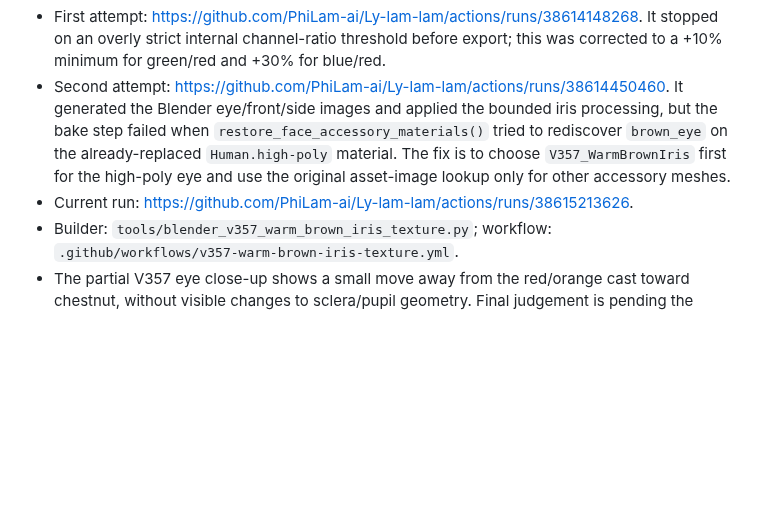
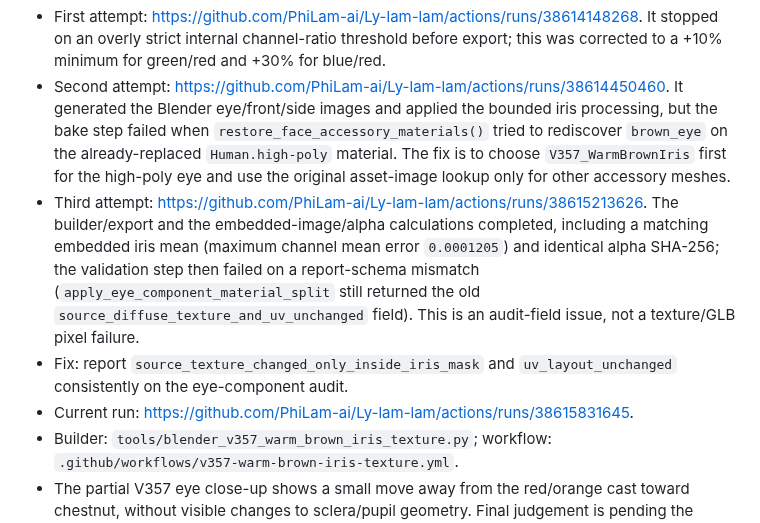
Before and after one commit to PhiLam-ai/Ly-lam-lam, a Markdown page: docs/AVATAR-CANDIDATE-CHECKPOINT-2026-10-14-V332-V357.md, the part around the change. Rendered like a GitHub page; blank space fills up the shorter version.

Commit message:
docs(avatar): record V357 embedded pixel PASS and eye audit schema fix

```diff
--- a/docs/AVATAR-CANDIDATE-CHECKPOINT-2026-10-14-V332-V357.md
+++ b/docs/AVATAR-CANDIDATE-CHECKPOINT-2026-10-14-V332-V357.md
@@ -49,7 +49,9 @@ A separate V343 run was created from the earlier V342 conversation checkpoint af
 ## V357 — warm-brown iris texture diagnostic (third run in progress)
 - First attempt: https://github.com/PhiLam-ai/Ly-lam-lam/actions/runs/38614148268. It stopped on an overly strict internal channel-ratio threshold before export; this was corrected to a +10% minimum for green/red and +30% for blue/red.
 - Second attempt: https://github.com/PhiLam-ai/Ly-lam-lam/actions/runs/38614450460. It generated the Blender eye/front/side images and applied the bounded iris processing, but the bake step failed when `restore_face_accessory_materials()` tried to rediscover `brown_eye` on the already-replaced `Human.high-poly` material. The fix is to choose `V357_WarmBrownIris` first for the high-poly eye and use the original asset-image lookup only for other accessory meshes.
-- Current run: https://github.com/PhiLam-ai/Ly-lam-lam/actions/runs/38615213626.
+- Third attempt: https://github.com/PhiLam-ai/Ly-lam-lam/actions/runs/38615213626. The builder/export and the embedded-image/alpha calculations completed, including a matching embedded iris mean (maximum channel mean error `0.0001205`) and identical alpha SHA-256; the validation step then failed on a report-schema mismatch (`apply_eye_component_material_split` still returned the old `source_diffuse_texture_and_uv_unchanged` field). This is an audit-field issue, not a texture/GLB pixel failure.
+- Fix: report `source_texture_changed_only_inside_iris_mask` and `uv_layout_unchanged` consistently on the eye-component audit.
+- Current run: https://github.com/PhiLam-ai/Ly-lam-lam/actions/runs/38615831645.
 - Builder: `tools/blender_v357_warm_brown_iris_texture.py`; workflow: `.github/workflows/v357-warm-brown-iris-texture.yml`.
 - The partial V357 eye close-up shows a small move away from the red/orange cast toward chestnut, without visible changes to sclera/pupil geometry. Final judgement is pending the successfully exported GLB, embedded-pixel/alpha audit, mobile browser and packaged preview.
 - V357 keeps the V356 geometry, V340 lower-body silhouette, V341 hair, V345 smile, V350 eye-front response, V352 viewer fill lighting and V356 necklace. No production GLB is changed.
```
